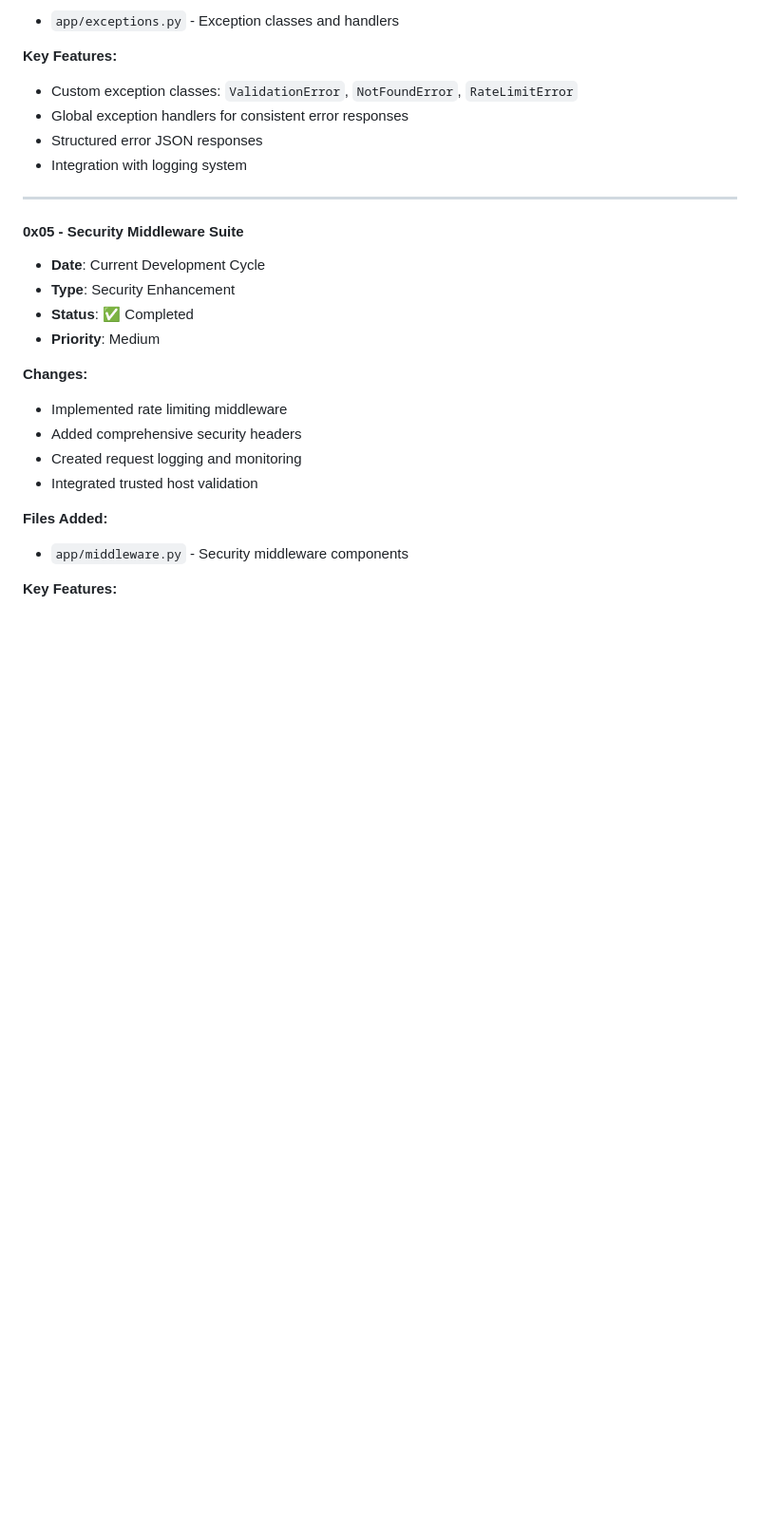
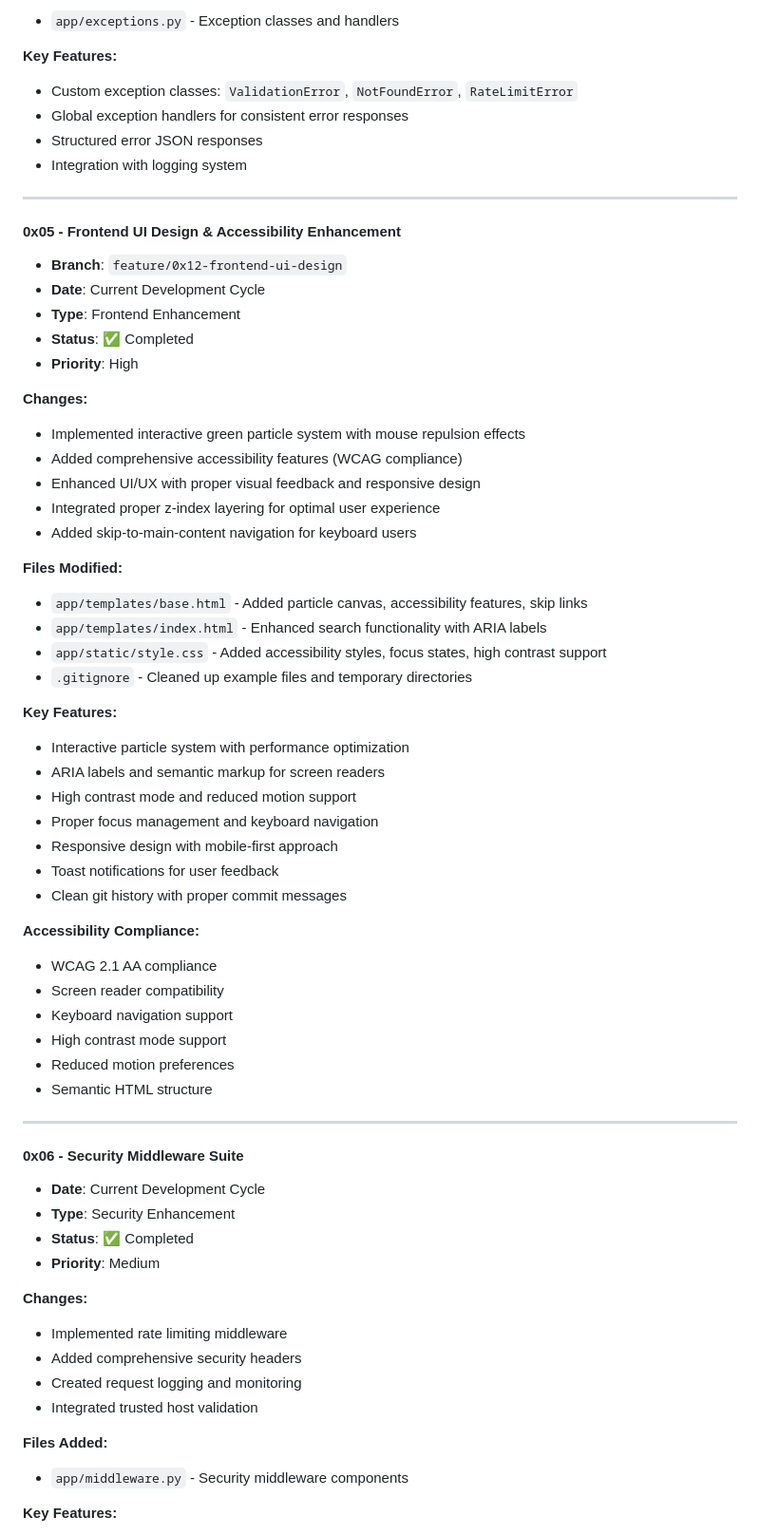
Before and after one commit to joethesaint/savemylinks, a Markdown page: CHANGELOG_ROADMAP.md, the part around the change. Shown: that part at 95% size. Drawn GitHub-style; blank space fills up the shorter version.

Commit message:
[0x12] Update CHANGELOG with UI design completion
Added comprehensive entry for frontend UI design and accessibility
enhancement features including particle system, WCAG compliance,
and responsive design improvements.

```diff
--- a/CHANGELOG_ROADMAP.md
+++ b/CHANGELOG_ROADMAP.md
@@ -97,7 +97,46 @@ This document serves as a comprehensive guide for tracking changes, enhancements
 
 ---
 
-#### 0x05 - Security Middleware Suite
+#### 0x05 - Frontend UI Design & Accessibility Enhancement
+- **Branch**: `feature/0x12-frontend-ui-design`
+- **Date**: Current Development Cycle
+- **Type**: Frontend Enhancement
+- **Status**: ✅ Completed
+- **Priority**: High
+
+**Changes:**
+- Implemented interactive green particle system with mouse repulsion effects
+- Added comprehensive accessibility features (WCAG compliance)
+- Enhanced UI/UX with proper visual feedback and responsive design
+- Integrated proper z-index layering for optimal user experience
+- Added skip-to-main-content navigation for keyboard users
+
+**Files Modified:**
+- `app/templates/base.html` - Added particle canvas, accessibility features, skip links
+- `app/templates/index.html` - Enhanced search functionality with ARIA labels
+- `app/static/style.css` - Added accessibility styles, focus states, high contrast support
+- `.gitignore` - Cleaned up example files and temporary directories
+
+**Key Features:**
+- Interactive particle system with performance optimization
+- ARIA labels and semantic markup for screen readers
+- High contrast mode and reduced motion support
+- Proper focus management and keyboard navigation
+- Responsive design with mobile-first approach
+- Toast notifications for user feedback
+- Clean git history with proper commit messages
+
+**Accessibility Compliance:**
+- WCAG 2.1 AA compliance
+- Screen reader compatibility
+- Keyboard navigation support
+- High contrast mode support
+- Reduced motion preferences
+- Semantic HTML structure
+
+---
+
+#### 0x06 - Security Middleware Suite
 - **Date**: Current Development Cycle
 - **Type**: Security Enhancement
 - **Status**: ✅ Completed
```
